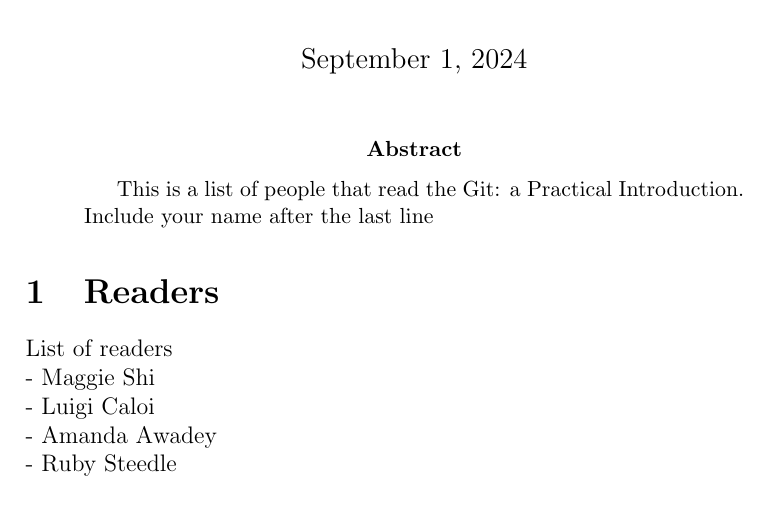
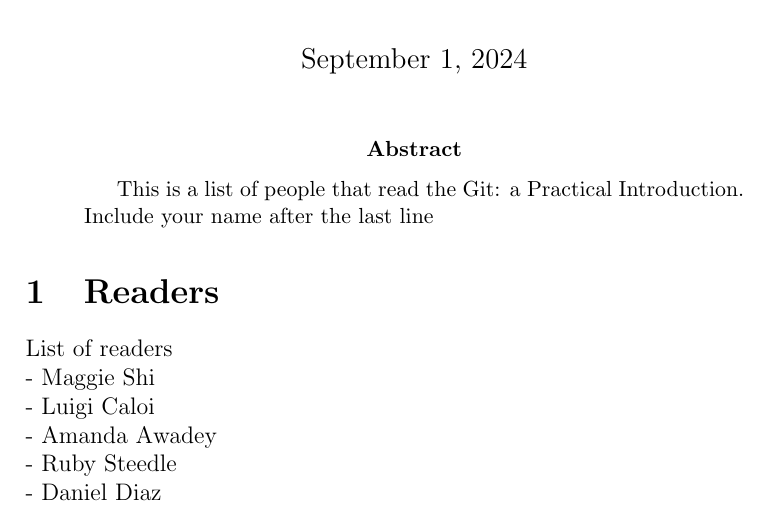
Before and after one commit to danieldiaz3313/GitShortIntro, a LaTeX paper (AllReaders.tex): part of the page, cut so that both start at the same text. Compiled offline with pdfLaTeX.

Commit message:
I added name

```diff
--- a/AllReaders.tex
+++ b/AllReaders.tex
@@ -19,6 +19,7 @@
 - Maggie Shi \\
 - Luigi Caloi  \\
 - Amanda Awadey \\
-- Ruby Steedle
+- Ruby Steedle \\
+- Daniel Diaz
 
 \end{document}
```
